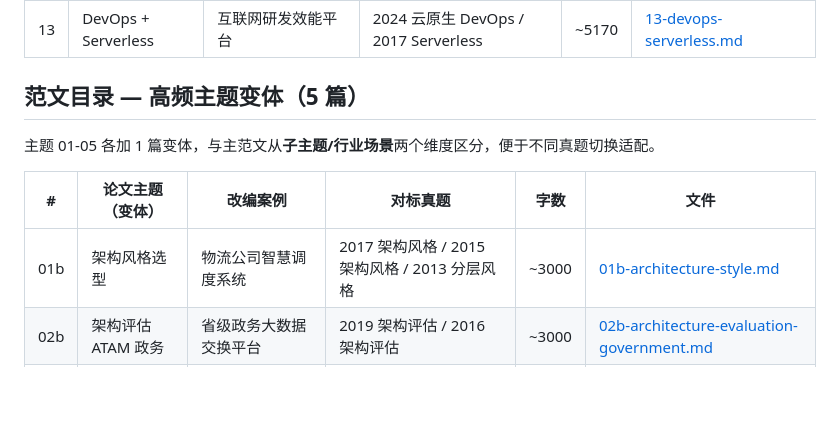
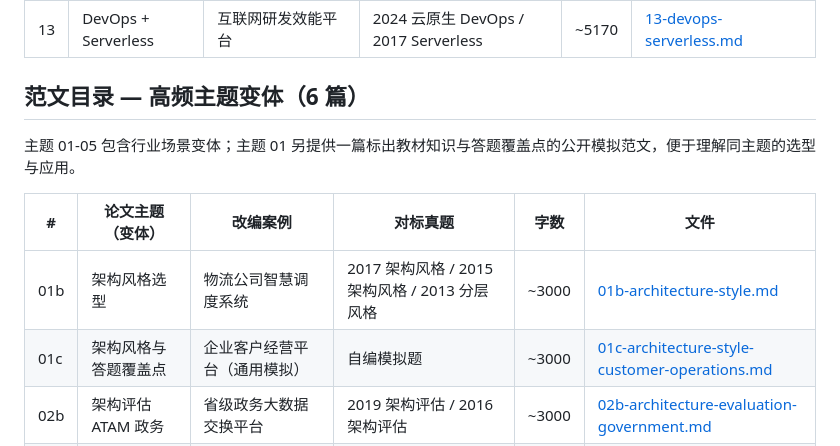
Before and after one commit to PeterGuy326/senior-software-architect-review, a Markdown page: past-papers/paper-samples/README.md, the part around the change. Rendered like a GitHub page; blank space fills up the shorter version.

Commit message:
docs: index architecture-style teaching sample

```diff
--- a/past-papers/paper-samples/README.md
+++ b/past-papers/paper-samples/README.md
@@ -28,13 +28,14 @@
 | 12 | 软件测试与质量保证 | 证券公司金融自动化测试平台 | 2020 缺陷管理 / 2017 质量保证 / 2024 单元测试 | ~4570 | [12-testing-qa.md](./12-testing-qa.md) |
 | 13 | DevOps + Serverless | 互联网研发效能平台 | 2024 云原生 DevOps / 2017 Serverless | ~5170 | [13-devops-serverless.md](./13-devops-serverless.md) |
 
-## 范文目录 — 高频主题变体（5 篇）
+## 范文目录 — 高频主题变体（6 篇）
 
-主题 01-05 各加 1 篇变体，与主范文从**子主题/行业场景**两个维度区分，便于不同真题切换适配。
+主题 01-05 包含行业场景变体；主题 01 另提供一篇标出教材知识与答题覆盖点的公开模拟范文，便于理解同主题的选型与应用。
 
 | # | 论文主题（变体） | 改编案例 | 对标真题 | 字数 | 文件 |
 |---|---|---|---|---|---|
 | 01b | 架构风格选型 | 物流公司智慧调度系统 | 2017 架构风格 / 2015 架构风格 / 2013 分层风格 | ~3000 | [01b-architecture-style.md](./01b-architecture-style.md) |
+| 01c | 架构风格与答题覆盖点 | 企业客户经营平台（通用模拟） | 自编模拟题 | ~3000 | [01c-architecture-style-customer-operations.md](./01c-architecture-style-customer-operations.md) |
 | 02b | 架构评估 ATAM 政务 | 省级政务大数据交换平台 | 2019 架构评估 / 2016 架构评估 | ~3000 | [02b-architecture-evaluation-government.md](./02b-architecture-evaluation-government.md) |
 | 03b | 软件可靠性评价模型 | 电信运营商计费系统 | 2010 可靠性评价 / 2023 可靠性模型 | ~3000 | [03b-reliability-evaluation.md](./03b-reliability-evaluation.md) |
 | 04b | 网络安全 + 零信任 | 三甲医院 HIS 等保升级 | 2014 网络安全 / 2021 安全架构 | ~3000 | [04b-network-security.md](./04b-network-security.md) |
```
